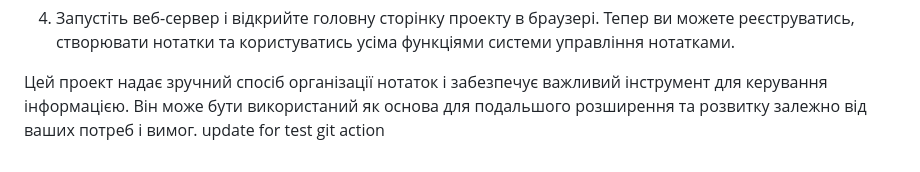
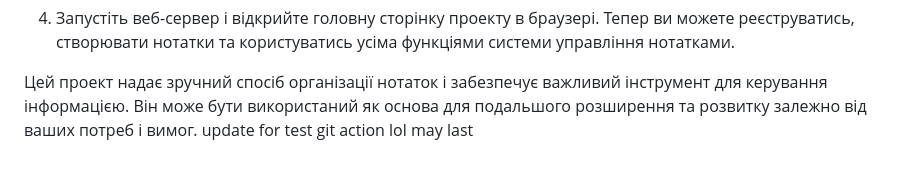
Before and after one commit to flytomoonwannafly/skill-up-project, a Markdown page: README.md, the part around the change. Rendered like a GitHub page.

```diff
--- a/README.md
+++ b/README.md
@@ -32,4 +32,4 @@
 4. Запустіть веб-сервер і відкрийте головну сторінку проекту в браузері. Тепер ви можете реєструватись, створювати нотатки та користуватись усіма функціями системи управління нотатками.
 
 Цей проект надає зручний спосіб організації нотаток і забезпечує важливий інструмент для керування інформацією. Він може бути використаний як основа для подальшого розширення та розвитку залежно від ваших потреб і вимог.
-update for test git action
+update for test git action lol may last
```
